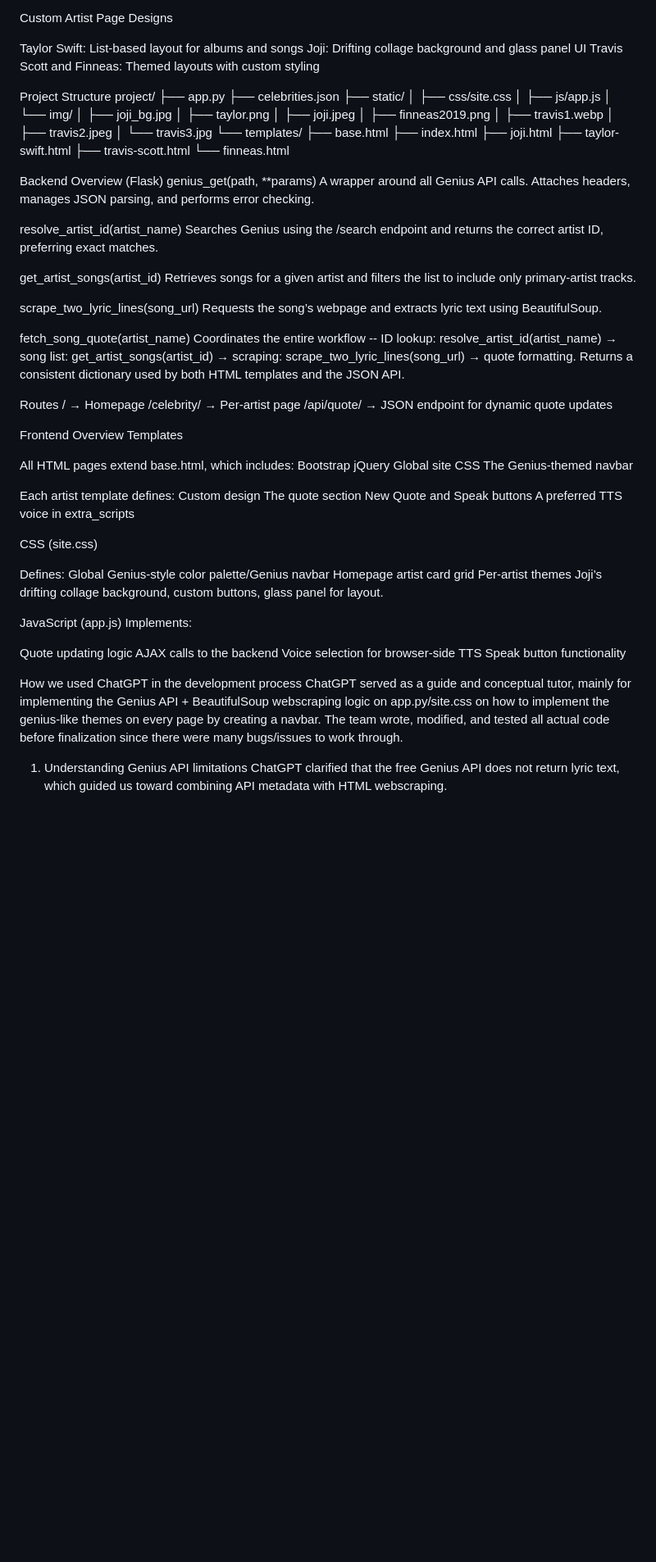
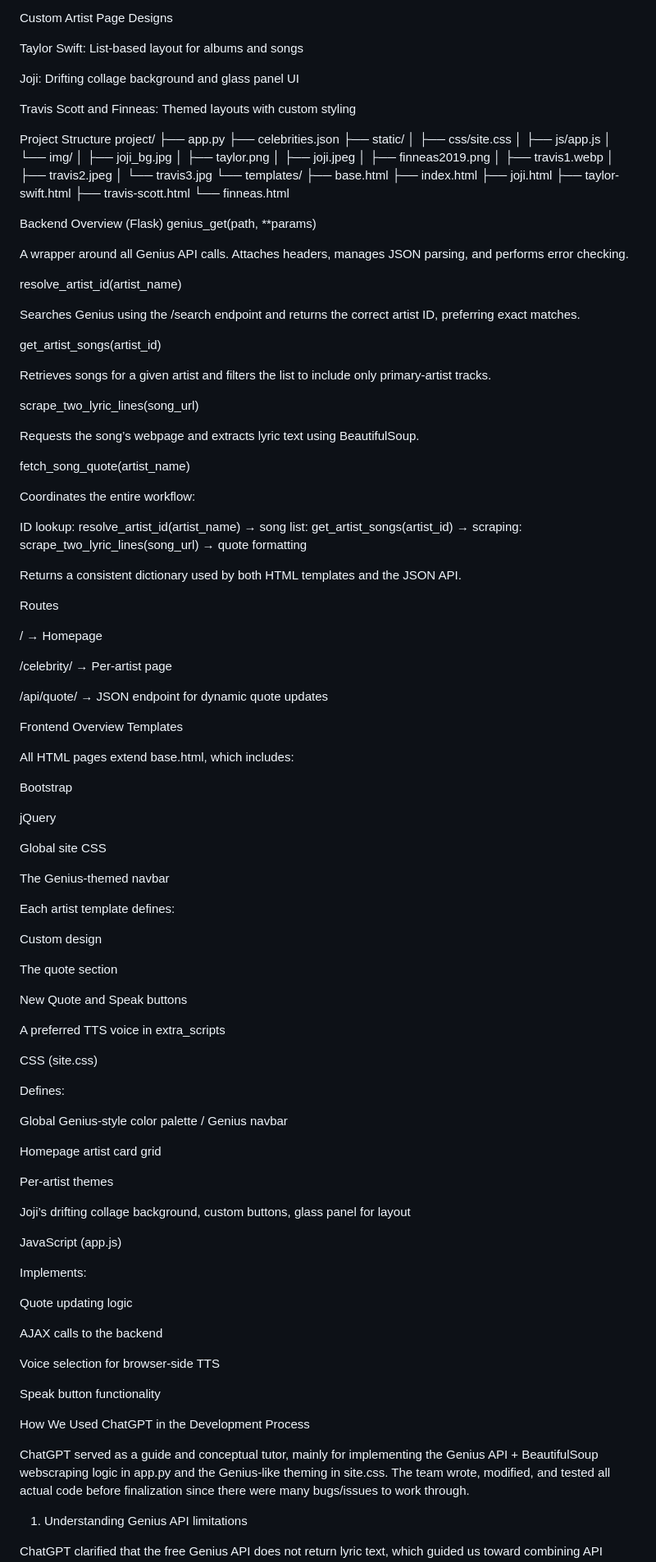
Before and after one commit to aptgarcia/205ArtistProject, a Markdown page: README.md, the part around one of its changes. Shown at 82% size. Drawn GitHub-style; blank space fills up the shorter version.

Commit message:
Adjusting formatting for GitHub

```diff
--- a/README.md
+++ b/README.md
@@ -69,7 +105,9 @@ The browser’s Web Speech API reads only the displayed lyric text aloud.
 Custom Artist Page Designs
 
 Taylor Swift: List-based layout for albums and songs
+
 Joji: Drifting collage background and glass panel UI
+
 Travis Scott and Finneas: Themed layouts with custom styling
 
 Project Structure
@@ -97,63 +135,91 @@ project/
 
 Backend Overview (Flask)
 genius_get(path, **params)
+
 A wrapper around all Genius API calls. Attaches headers, manages JSON parsing, and performs error checking.
 
 resolve_artist_id(artist_name)
+
 Searches Genius using the /search endpoint and returns the correct artist ID, preferring exact matches.
 
 get_artist_songs(artist_id)
+
 Retrieves songs for a given artist and filters the list to include only primary-artist tracks.
 
 scrape_two_lyric_lines(song_url)
+
 Requests the song’s webpage and extracts lyric text using BeautifulSoup.
 
 fetch_song_quote(artist_name)
-Coordinates the entire workflow --
-ID lookup: resolve_artist_id(artist_name) →
-song list: get_artist_songs(artist_id) →
-scraping: scrape_two_lyric_lines(song_url) →
-quote formatting.
+
+Coordinates the entire workflow:
+
+ID lookup: resolve_artist_id(artist_name)
+→ song list: get_artist_songs(artist_id)
+→ scraping: scrape_two_lyric_lines(song_url)
+→ quote formatting
+
+
 Returns a consistent dictionary used by both HTML templates and the JSON API.
 
 Routes
+
 / → Homepage
+
 /celebrity/<slug> → Per-artist page
+
 /api/quote/<slug> → JSON endpoint for dynamic quote updates
 
 Frontend Overview
 Templates
 
 All HTML pages extend base.html, which includes:
+
 Bootstrap
+
 jQuery
+
 Global site CSS
+
 The Genius-themed navbar
 
 Each artist template defines:
+
 Custom design
+
 The quote section
+
 New Quote and Speak buttons
+
 A preferred TTS voice in extra_scripts
 
 CSS (site.css)
 
 Defines:
-Global Genius-style color palette/Genius navbar
+
+Global Genius-style color palette / Genius navbar
+
 Homepage artist card grid
+
 Per-artist themes
-Joji’s drifting collage background, custom buttons, glass panel for layout.
+
+Joji’s drifting collage background, custom buttons, glass panel for layout
 
 JavaScript (app.js)
+
 Implements:
 
 Quote updating logic
+
 AJAX calls to the backend
+
 Voice selection for browser-side TTS
+
 Speak button functionality
 
-How we used ChatGPT in the development process
-ChatGPT served as a guide and conceptual tutor, mainly for implementing the Genius API + BeautifulSoup webscraping logic on app.py/site.css on how to implement the genius-like themes on every page by creating a navbar.
+How We Used ChatGPT in the Development Process
+
+ChatGPT served as a guide and conceptual tutor, mainly for implementing the Genius API + BeautifulSoup webscraping logic in app.py and the Genius-like theming in site.css.
 The team wrote, modified, and tested all actual code before finalization since there were many bugs/issues to work through.
 
 1. Understanding Genius API limitations
```
Also changed, not shown: other parts of README.md (+90 -30 lines).
